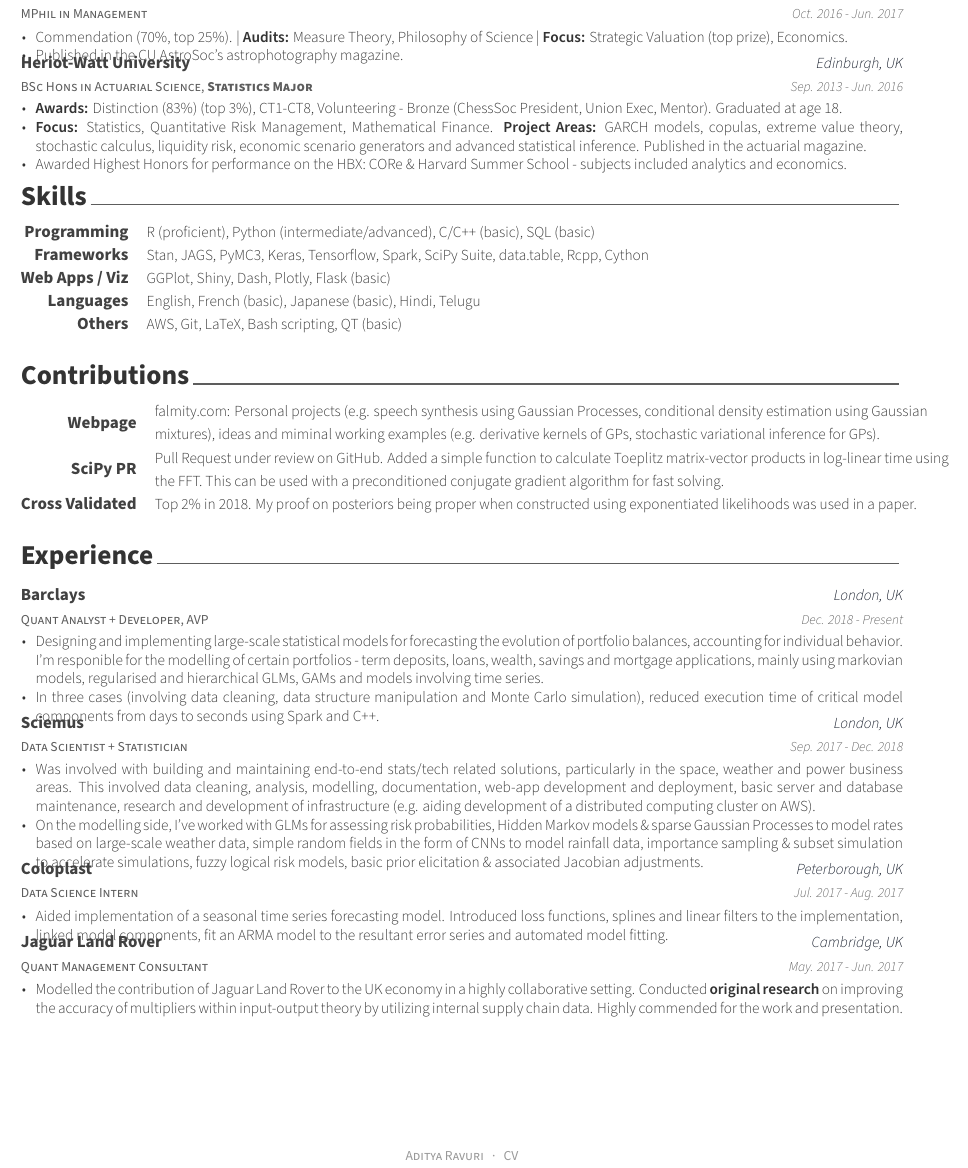
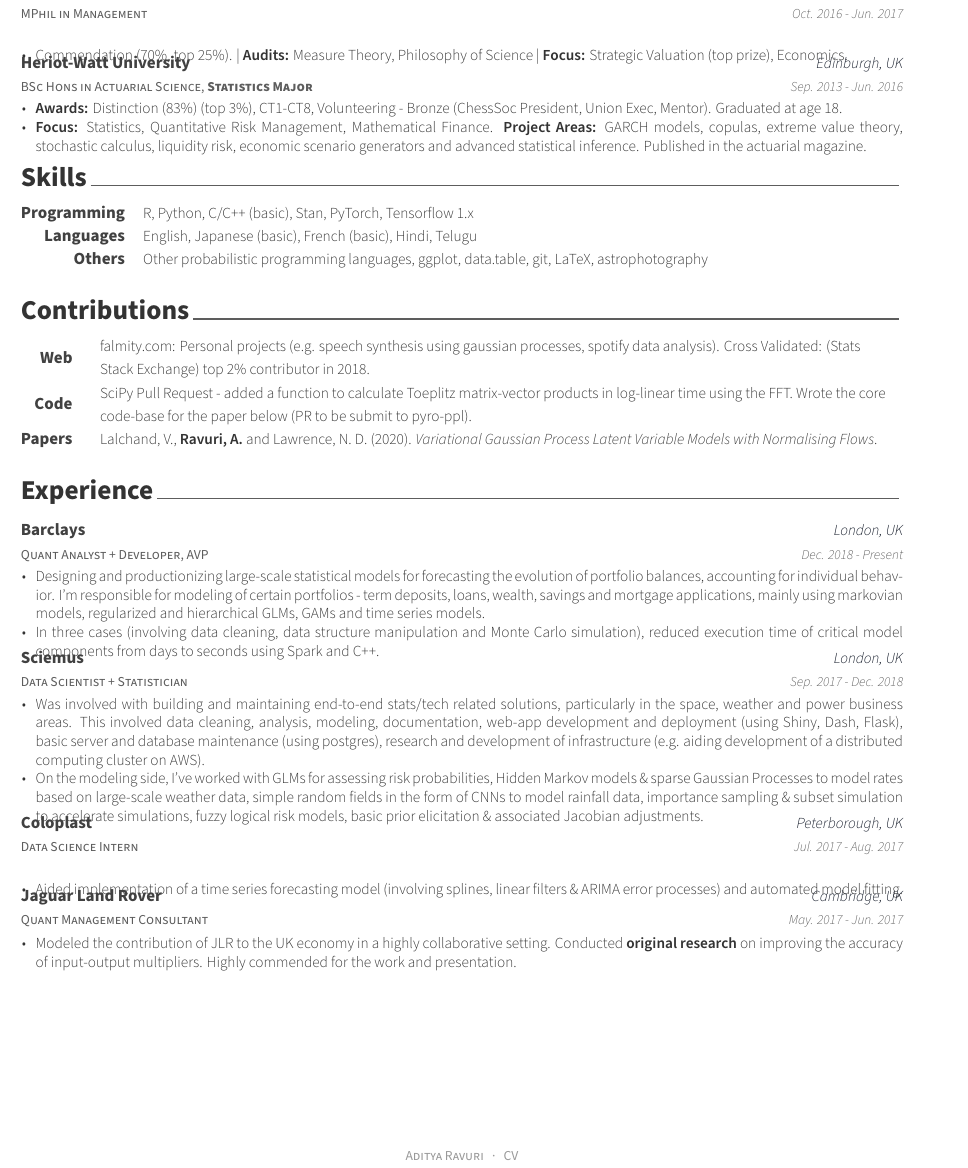
Before and after one commit to InfProbSciX/infprobscix.github.io, a LaTeX CV (_resume/Resume.tex, which reads _resume/cv/education.tex, _resume/cv/experience.tex, _resume/cv/skills.tex): part of the page, cut so that both start at the same text. Compiled offline with XeLaTeX; a missing font is replaced by an installed copy or a similar font.

Commit message:
Updated resume

```diff
--- a/_resume/cv/education.tex
+++ b/_resume/cv/education.tex
@@ -10,7 +10,6 @@
     {
       \begin{cvitems} % Description(s) bullet points
         \item {Commendation (70\%, top 25\%). | \textbf{Audits:} Measure Theory, Philosophy of Science | \textbf{Focus:} Strategic Valuation (top prize), Economics.}
-        \item {Published in the CU AstroSoc's astrophotography magazine.}
       \end{cvitems}
     }
 
@@ -23,7 +22,6 @@
       \begin{cvitems} % Description(s) bullet points
         \item {\textbf{Awards:} Distinction (83\%) (top 3\%), CT1-CT8, Volunteering - Bronze (ChessSoc President, Union Exec, Mentor). Graduated at age 18.}
         \item {\textbf{Focus:} Statistics, Quantitative Risk Management, Mathematical Finance. \textbf{Project Areas:} GARCH models, copulas, extreme value theory, stochastic calculus, liquidity risk, economic scenario generators and advanced statistical inference. Published in the actuarial magazine.}
-        \item {Awarded Highest Honors for performance on the HBX: CORe \& Harvard Summer School - subjects included analytics and economics.}
       \end{cvitems}
     }
 
--- a/_resume/cv/experience.tex
+++ b/_resume/cv/experience.tex
@@ -10,7 +10,7 @@
     {Dec. 2018 - Present} % Date(s)
     {
       \begin{cvitems} % Description(s) of tasks/responsibilities
-        \item {Designing and implementing large-scale statistical models for forecasting the evolution of portfolio balances, accounting for individual behavior. I'm responible for the modelling of certain portfolios - term deposits, loans, wealth, savings and mortgage applications, mainly using markovian models, regularised and hierarchical GLMs, GAMs and models involving time series.}
+        \item {Designing and productionizing large-scale statistical models for forecasting the evolution of portfolio balances, accounting for individual behavior. I'm responsible for modeling of certain portfolios - term deposits, loans, wealth, savings and mortgage applications, mainly using markovian models, regularized and hierarchical GLMs, GAMs and time series models.}
         \item {In three cases (involving data cleaning, data structure manipulation and Monte Carlo simulation), reduced execution time of critical model components from days to seconds using Spark and C++.}
       \end{cvitems}
     }
@@ -22,8 +22,8 @@
     {Sep. 2017 - Dec. 2018} % Date(s)
     {
       \begin{cvitems} % Description(s) of tasks/responsibilities
-        \item {Was involved with building and maintaining end-to-end stats/tech related solutions, particularly in the space, weather and power business areas. This involved data cleaning, analysis, modelling, documentation, web-app development and deployment, basic server and database maintenance, research and development of infrastructure (e.g. aiding development of a distributed computing cluster on AWS).}
-        \item {On the modelling side, I’ve worked with GLMs for assessing risk probabilities, Hidden Markov models \& sparse Gaussian Processes to model rates based on large-scale weather data, simple random fields in the form of CNNs to model rainfall data, importance sampling \& subset simulation to accelerate simulations, fuzzy logical risk models, basic prior elicitation \& associated Jacobian adjustments.}
+        \item {Was involved with building and maintaining end-to-end stats/tech related solutions, particularly in the space, weather and power business areas. This involved data cleaning, analysis, modeling, documentation, web-app development and deployment (using Shiny, Dash, Flask), basic server and database maintenance (using postgres), research and development of infrastructure (e.g. aiding development of a distributed computing cluster on AWS).}
+        \item {On the modeling side, I’ve worked with GLMs for assessing risk probabilities, Hidden Markov models \& sparse Gaussian Processes to model rates based on large-scale weather data, simple random fields in the form of CNNs to model rainfall data, importance sampling \& subset simulation to accelerate simulations, fuzzy logical risk models, basic prior elicitation \& associated Jacobian adjustments.}
       \end{cvitems}
     }
 
@@ -34,7 +34,7 @@
     {Jul. 2017 - Aug. 2017} % Date(s)
     {
       \begin{cvitems} % Description(s) of tasks/responsibilities
-        \item {Aided implementation of a seasonal time series forecasting model. Introduced loss functions, splines and linear filters to the implementation, linked model components, fit an ARMA model to the resultant error series and automated model fitting.}
+        \item {Aided implementation of a time series forecasting model (involving splines, linear filters \& ARIMA error processes) and automated model fitting.}
       \end{cvitems}
     }
 
@@ -45,7 +45,7 @@
     {May. 2017 - Jun. 2017} % Date(s)
     {
       \begin{cvitems} % Description(s) of tasks/responsibilities
-        \item {Modelled the contribution of Jaguar Land Rover to the UK economy in a highly collaborative setting. Conducted \textbf{original research} on improving the accuracy of multipliers within input-output theory by utilizing internal supply chain data. Highly commended for the work and presentation.}
+        \item {Modeled the contribution of JLR to the UK economy in a highly collaborative setting. Conducted \textbf{original research} on improving the accuracy of input-output multipliers. Highly commended for the work and presentation.}
       \end{cvitems}
     }
 
--- a/_resume/cv/skills.tex
+++ b/_resume/cv/skills.tex
@@ -3,19 +3,13 @@
 
 \begin{cvskills}
 
-  \cvskill{Programming}{R (proficient), Python (intermediate/advanced), C/C++ (basic), SQL (basic)}
-
-  \cvskill{Frameworks}
-    {Stan, JAGS, PyMC3, Keras, Tensorflow, Spark, SciPy Suite, data.table, Rcpp, Cython}
-
-  \cvskill{Web Apps / Viz}
-    {GGPlot, Shiny, Dash, Plotly, Flask (basic)}
+  \cvskill{Programming}{R, Python, C/C++ (basic), Stan, PyTorch, Tensorflow 1.x}
 
   \cvskill{Languages}
-    {English, French (basic), Japanese (basic), Hindi, Telugu}
+    {English, Japanese (basic), French (basic), Hindi, Telugu}
 
   \cvskill{Others}
-    {AWS, Git, LaTeX, Bash scripting, QT (basic)}
+    {Other probabilistic programming languages, ggplot, data.table, git, LaTeX, astrophotography}
 
 % languages
 
--- a/_resume/cv/writing.tex
+++ b/_resume/cv/writing.tex
@@ -3,14 +3,14 @@
 
 \begin{cvskills}
 
-  \cvskill{\href{https://www.falmity.com}{Webpage}}
-  {\href{https://www.falmity.com}{falmity.com:} Personal projects (e.g. speech synthesis using Gaussian Processes, conditional density estimation using Gaussian mixtures), ideas and miminal working examples (e.g. derivative kernels of GPs, stochastic variational inference for GPs).}
+  \cvskill{Web}
+  {\href{https://www.falmity.com}{falmity.com:} Personal projects (e.g. speech synthesis using gaussian processes, spotify data analysis). \href{https://stats.stackexchange.com/users/211930/infprobscix}{Cross Validated}: (Stats Stack Exchange) top 2\% contributor in 2018.}
 
-  \cvskill{\href{https://github.com/scipy/scipy/pull/11346}{SciPy PR}}
-  {Pull Request under review on GitHub. Added a simple function to calculate Toeplitz matrix-vector products in log-linear time using the FFT. This can be used with a preconditioned conjugate gradient algorithm for fast solving.}
+  \cvskill{Code}
+  {\href{https://github.com/scipy/scipy/pull/11346}{SciPy Pull Request} - added a function to calculate Toeplitz matrix-vector products in log-linear time using the FFT. Wrote the core code-base for the paper below (PR to be submit to pyro-ppl).}
 
-  \cvskill{\href{https://stats.stackexchange.com/users/211930/infprobscix}{Cross Validated}}
-  {Top 2\% in 2018. My proof on posteriors being proper when constructed using exponentiated likelihoods was used in a paper.}
+  \cvskill{Papers}
+  {Lalchand, V., \textbf{Ravuri, A.} and Lawrence, N. D. (2020). \textit{Variational Gaussian Process Latent Variable Models with Normalising Flows}.}
 
 % languages
 
```
Also changed, not shown: pages/Resume.pdf.
